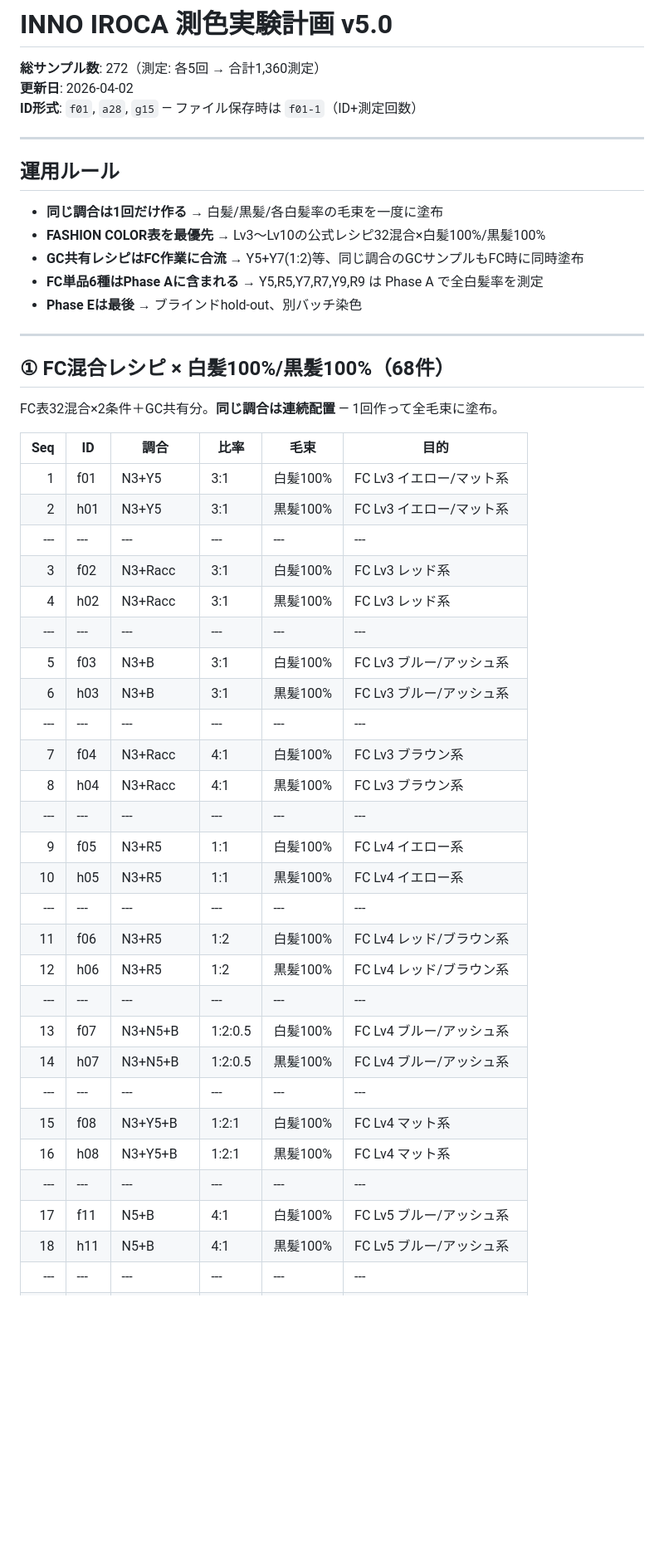
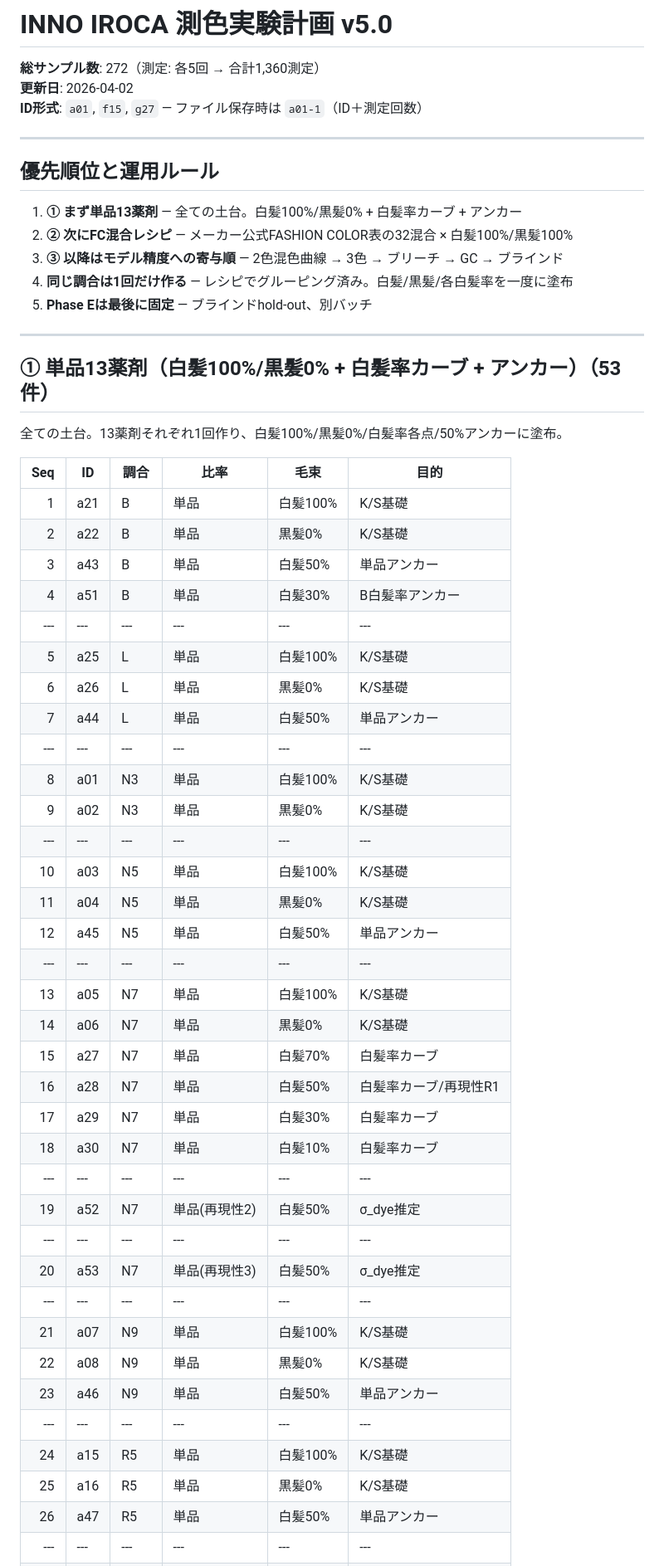
Before and after one commit to DaisukeHori/iroca-color-simulator, a Markdown page: public/experiment-plan-v5.md, the part around one of its changes. Shown at 83% size. Drawn GitHub-style; blank space fills up the shorter version.

Commit message:
Plan v5.0 final: singles first → FC mixed → accuracy-impact order

```diff
--- a/public/experiment-plan-v5.md
+++ b/public/experiment-plan-v5.md
@@ -2,50 +2,58 @@
 
 **総サンプル数**: 272（測定: 各5回 → 合計1,360測定）
 **更新日**: 2026-04-02
-**ID形式**: `f01`, `a28`, `g15` — ファイル保存時は `f01-1`（ID+測定回数）
+**ID形式**: `a01`, `f15`, `g27` — ファイル保存時は `a01-1`（ID＋測定回数）
 
 ---
 
-## 運用ルール
+## 優先順位と運用ルール
 
-- **同じ調合は1回だけ作る** → 白髪/黒髪/各白髪率の毛束を一度に塗布
-- **FASHION COLOR表を最優先** → Lv3〜Lv10の公式レシピ32混合×白髪100%/黒髪100%
-- **GC共有レシピはFC作業に合流** → Y5+Y7(1:2)等、同じ調合のGCサンプルもFC時に同時塗布
-- **FC単品6種はPhase Aに含まれる** → Y5,R5,Y7,R7,Y9,R9 は Phase A で全白髪率を測定
-- **Phase Eは最後** → ブラインドhold-out、別バッチ染色
+1. **① まず単品13薬剤** — 全ての土台。白髪100%/黒髪0% + 白髪率カーブ + アンカー
+2. **② 次にFC混合レシピ** — メーカー公式FASHION COLOR表の32混合 × 白髪100%/黒髪100%
+3. **③ 以降はモデル精度への寄与順** — 2色混色曲線 → 3色 → ブリーチ → GC → ブラインド
+4. **同じ調合は1回だけ作る** — レシピでグルーピング済み。白髪/黒髪/各白髪率を一度に塗布
+5. **Phase Eは最後に固定** — ブラインドhold-out、別バッチ
 
 ---
 
-## ① FC混合レシピ × 白髪100%/黒髪100%（68件）
+## ① 単品13薬剤（白髪100%/黒髪0% + 白髪率カーブ + アンカー）（53件）
 
-FC表32混合×2条件＋GC共有分。**同じ調合は連続配置** — 1回作って全毛束に塗布。
+全ての土台。13薬剤それぞれ1回作り、白髪100%/黒髪0%/白髪率各点/50%アンカーに塗布。
 
 | Seq | ID | 調合 | 比率 | 毛束 | 目的 |
 |---:|---|---|---|---|---|
-| 1 | f01 | N3+Y5 | 3:1 | 白髪100% | FC Lv3 イエロー/マット系 |
-| 2 | h01 | N3+Y5 | 3:1 | 黒髪100% | FC Lv3 イエロー/マット系 |
+| 1 | a21 | B | 単品 | 白髪100% | K/S基礎 |
+| 2 | a22 | B | 単品 | 黒髪0% | K/S基礎 |
+| 3 | a43 | B | 単品 | 白髪50% | 単品アンカー |
+| 4 | a51 | B | 単品 | 白髪30% | B白髪率アンカー |
 |---|---|---|---|---|---|
-| 3 | f02 | N3+Racc | 3:1 | 白髪100% | FC Lv3 レッド系 |
-| 4 | h02 | N3+Racc | 3:1 | 黒髪100% | FC Lv3 レッド系 |
+| 5 | a25 | L | 単品 | 白髪100% | K/S基礎 |
+| 6 | a26 | L | 単品 | 黒髪0% | K/S基礎 |
+| 7 | a44 | L | 単品 | 白髪50% | 単品アンカー |
 |---|---|---|---|---|---|
-| 5 | f03 | N3+B | 3:1 | 白髪100% | FC Lv3 ブルー/アッシュ系 |
-| 6 | h03 | N3+B | 3:1 | 黒髪100% | FC Lv3 ブルー/アッシュ系 |
+| 8 | a01 | N3 | 単品 | 白髪100% | K/S基礎 |
+| 9 | a02 | N3 | 単品 | 黒髪0% | K/S基礎 |
 |---|---|---|---|---|---|
-| 7 | f04 | N3+Racc | 4:1 | 白髪100% | FC Lv3 ブラウン系 |
-| 8 | h04 | N3+Racc | 4:1 | 黒髪100% | FC Lv3 ブラウン系 |
+| 10 | a03 | N5 | 単品 | 白髪100% | K/S基礎 |
+| 11 | a04 | N5 | 単品 | 黒髪0% | K/S基礎 |
+| 12 | a45 | N5 | 単品 | 白髪50% | 単品アンカー |
 |---|---|---|---|---|---|
-| 9 | f05 | N3+R5 | 1:1 | 白髪100% | FC Lv4 イエロー系 |
-| 10 | h05 | N3+R5 | 1:1 | 黒髪100% | FC Lv4 イエロー系 |
+| 13 | a05 | N7 | 単品 | 白髪100% | K/S基礎 |
+| 14 | a06 | N7 | 単品 | 黒髪0% | K/S基礎 |
+| 15 | a27 | N7 | 単品 | 白髪70% | 白髪率カーブ |
+| 16 | a28 | N7 | 単品 | 白髪50% | 白髪率カーブ/再現性R1 |
+| 17 | a29 | N7 | 単品 | 白髪30% | 白髪率カーブ |
+| 18 | a30 | N7 | 単品 | 白髪10% | 白髪率カーブ |
 |---|---|---|---|---|---|
-| 11 | f06 | N3+R5 | 1:2 | 白髪100% | FC Lv4 レッド/ブラウン系 |
-| 12 | h06 | N3+R5 | 1:2 | 黒髪100% | FC Lv4 レッド/ブラウン系 |
+| 19 | a52 | N7 | 単品(再現性2) | 白髪50% | σ_dye推定 |
 |---|---|---|---|---|---|
-| 13 | f07 | N3+N5+B | 1:2:0.5 | 白髪100% | FC Lv4 ブルー/アッシュ系 |
-| 14 | h07 | N3+N5+B | 1:2:0.5 | 黒髪100% | FC Lv4 ブルー/アッシュ系 |
+| 20 | a53 | N7 | 単品(再現性3) | 白髪50% | σ_dye推定 |
 |---|---|---|---|---|---|
-| 15 | f08 | N3+Y5+B | 1:2:1 | 白髪100% | FC Lv4 マット系 |
-| 16 | h08 | N3+Y5+B | 1:2:1 | 黒髪100% | FC Lv4 マット系 |
+| 21 | a07 | N9 | 単品 | 白髪100% | K/S基礎 |
+| 22 | a08 | N9 | 単品 | 黒髪0% | K/S基礎 |
+| 23 | a46 | N9 | 単品 | 白髪50% | 単品アンカー |
 |---|---|---|---|---|---|
-| 17 | f11 | N5+B | 4:1 | 白髪100% | FC Lv5 ブルー/アッシュ系 |
-| 18 | h11 | N5+B | 4:1 | 黒髪100% | FC Lv5 ブルー/アッシュ系 |
+| 24 | a15 | R5 | 単品 | 白髪100% | K/S基礎 |
+| 25 | a16 | R5 | 単品 | 黒髪0% | K/S基礎 |
+| 26 | a47 | R5 | 単品 | 白髪50% | 単品アンカー |
 |---|---|---|---|---|---|
```
Also changed, not shown: other parts of public/experiment-plan-v5.md (+133 -141 lines).
